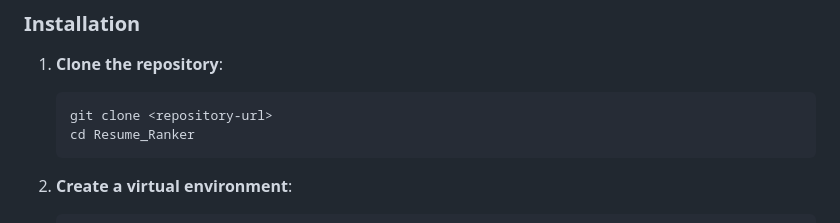
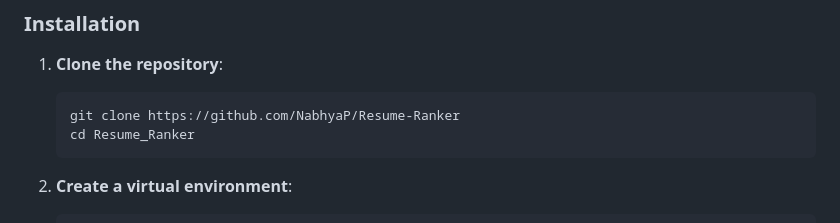
Before and after one commit to NabhyaP/Resume-Ranker, a Markdown page: README.md, the part around the change. Rendered like a GitHub page.

````diff
--- a/README.md
+++ b/README.md
@@ -29,7 +29,7 @@ Resume Ranker is an AI-powered tool designed to automate the process of matching
 
 1. **Clone the repository**:
    ```bash
-   git clone <repository-url>
+   git clone https://github.com/NabhyaP/Resume-Ranker
    cd Resume_Ranker
    ```
 
````
